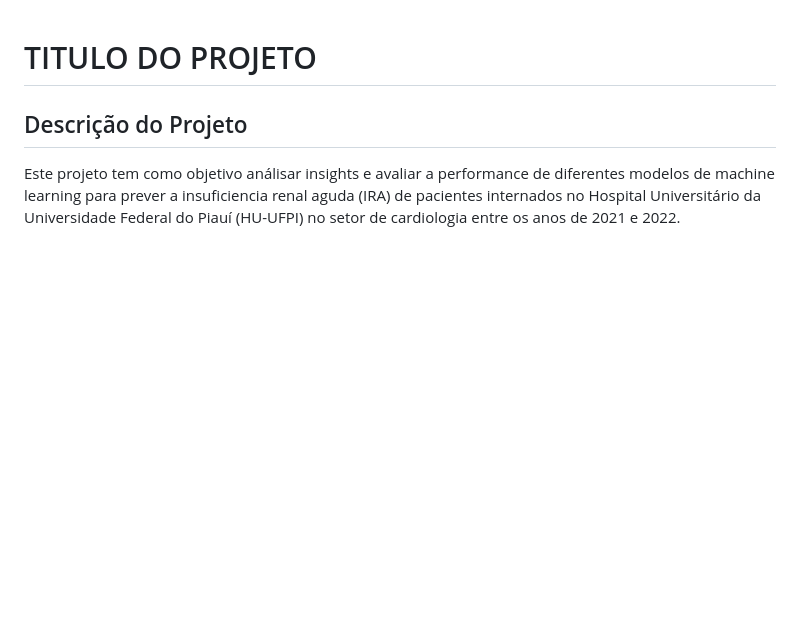
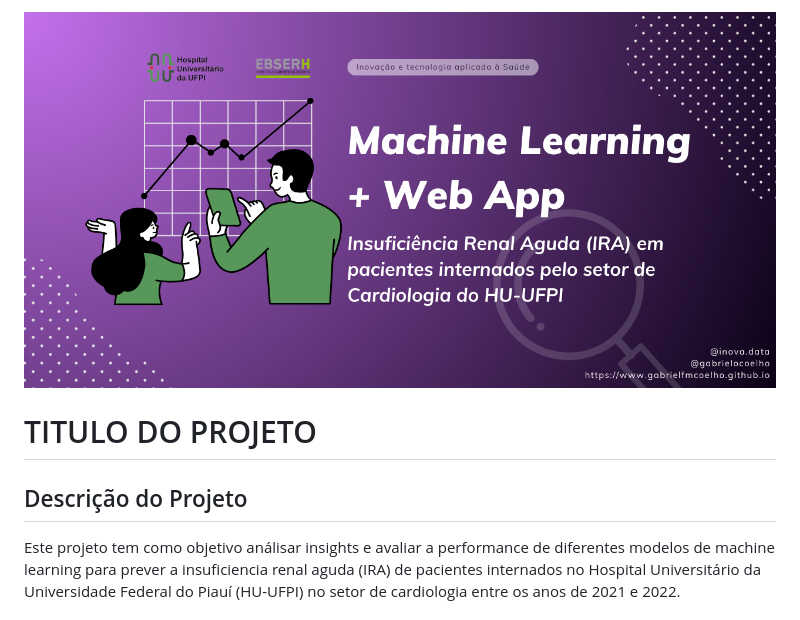
Before and after one commit to gabrielfmcoelho/IRA-HU-UFPI, a Markdown page: README.md, the part around the change. Drawn GitHub-style; blank space fills up the shorter version.

Commit message:
Update README Banner

```diff
--- a/README.md
+++ b/README.md
@@ -1,3 +1,5 @@
+![Insuficiência Renal Aguda HU UFPI](data/Inferencia%20%2B%20Web%20App.png)
+
 # TITULO DO PROJETO
 
 ## Descrição do Projeto
```
